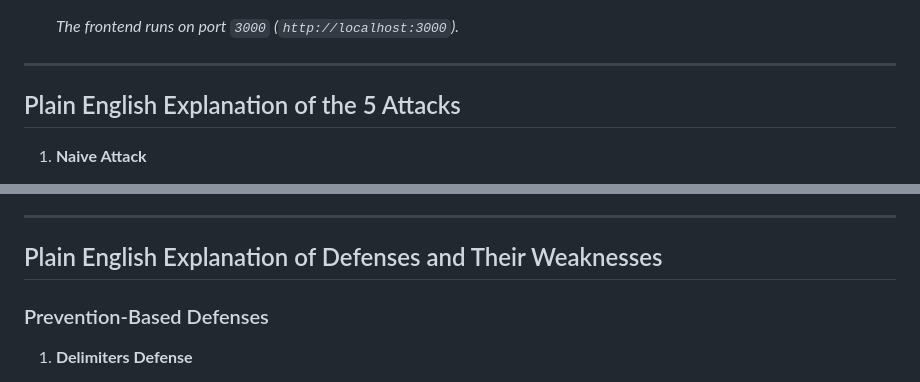
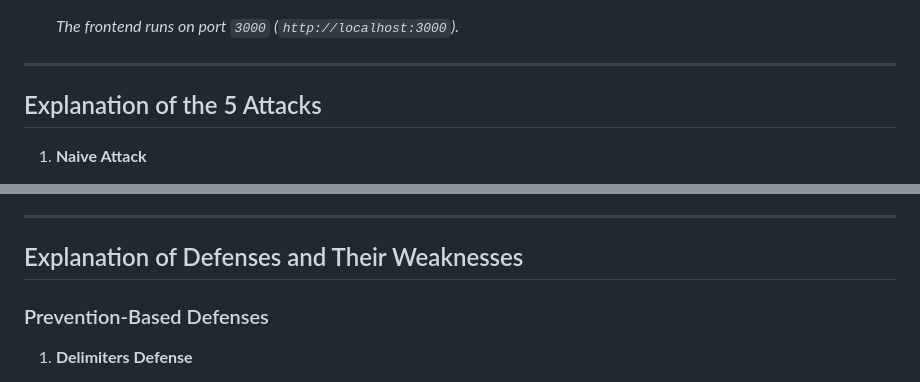
Before and after one commit to g25ait2096/Demo_Prompt_Injection_2026, a Markdown page: README.md, 2 parts joined by grey strips. Drawn GitHub-style.

```diff
--- a/README.md
+++ b/README.md
@@ -66,7 +66,7 @@ If you do not have Ollama installed:
 
 ---
 
-## Plain English Explanation of the 5 Attacks
+## Explanation of the 5 Attacks
 
 1. **Naive Attack**
    - **How it works:** The attacker simply appends the malicious instructions and the target fake output directly after the original input data.
@@ -90,7 +90,7 @@ If you do not have Ollama installed:
 
 ---
 
-## Plain English Explanation of Defenses and Their Weaknesses
+## Explanation of Defenses and Their Weaknesses
 
 ### Prevention-Based Defenses
 
```
